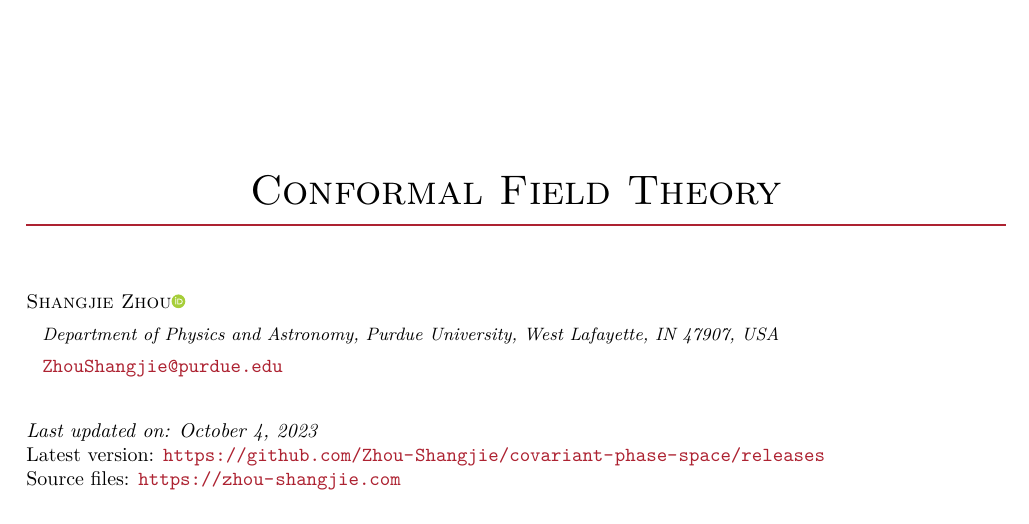
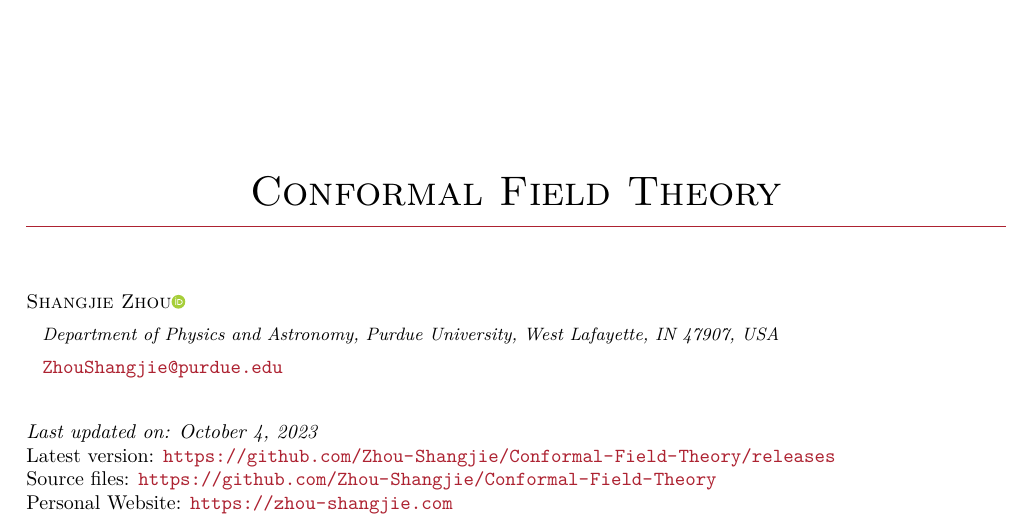
Before and after one commit to Zhou-Shangjie/Conformal-Field-Theory, a LaTeX document (Conformal-Field-Theory.tex): part of page 1 of 74, cut so that both start at the same text. Compiled offline with XeLaTeX.

Commit message:
updated website

```diff
--- a/Conformal-Field-Theory.tex
+++ b/Conformal-Field-Theory.tex
@@ -30,7 +30,7 @@
 \author{Shangjie Zhou\orcidlink{0000-0001-9576-5011}}
 \affiliation{Department of Physics and Astronomy, Purdue University, West Lafayette, IN 47907, USA}
 \emailAdd{ZhouShangjie@purdue.edu}
-\abstract{\textit{Last updated on: \today}\\Latest version: \url{https://github.com/Zhou-Shangjie/covariant-phase-space/releases}\\Source files: \url{https://zhou-shangjie.com}}
+\abstract{\textit{Last updated on: \today}\\Latest version: \url{https://github.com/Zhou-Shangjie/Conformal-Field-Theory/releases}\\Source files: \url{https://github.com/Zhou-Shangjie/Conformal-Field-Theory}\\Personal Website: \url{https://zhou-shangjie.com}}
 \maketitle
 \phantomsection\addcontentsline{toc}{section}{\protect\numberline{}Introduction}
 \section*{Introduction}
```
